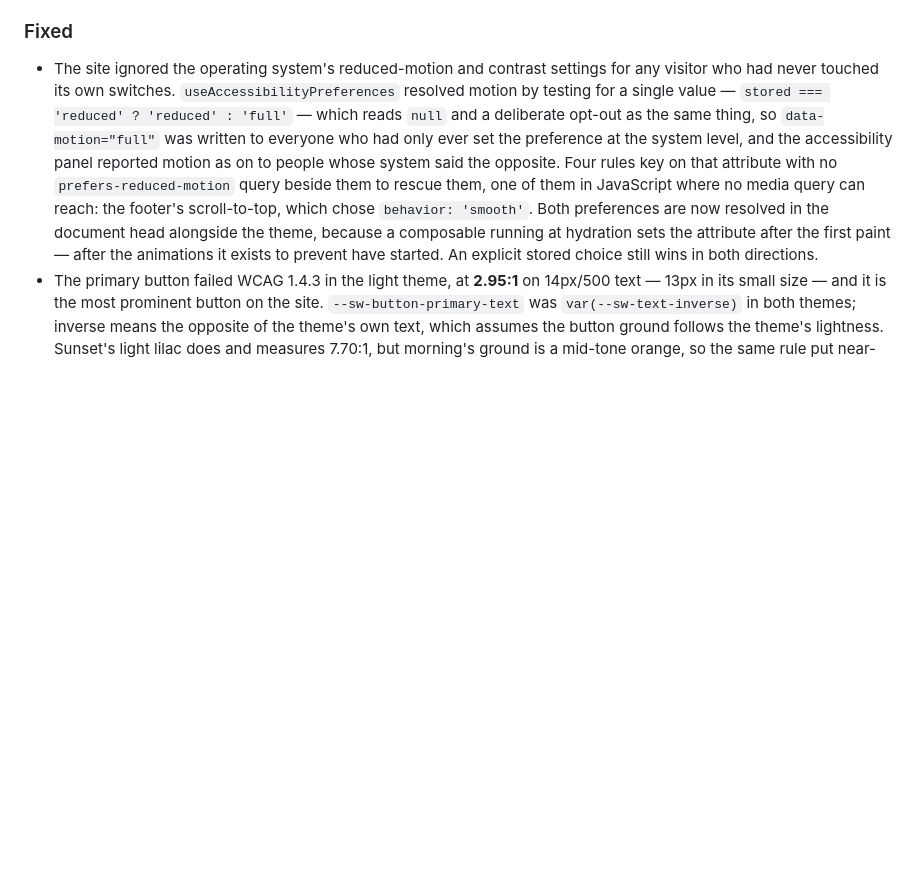
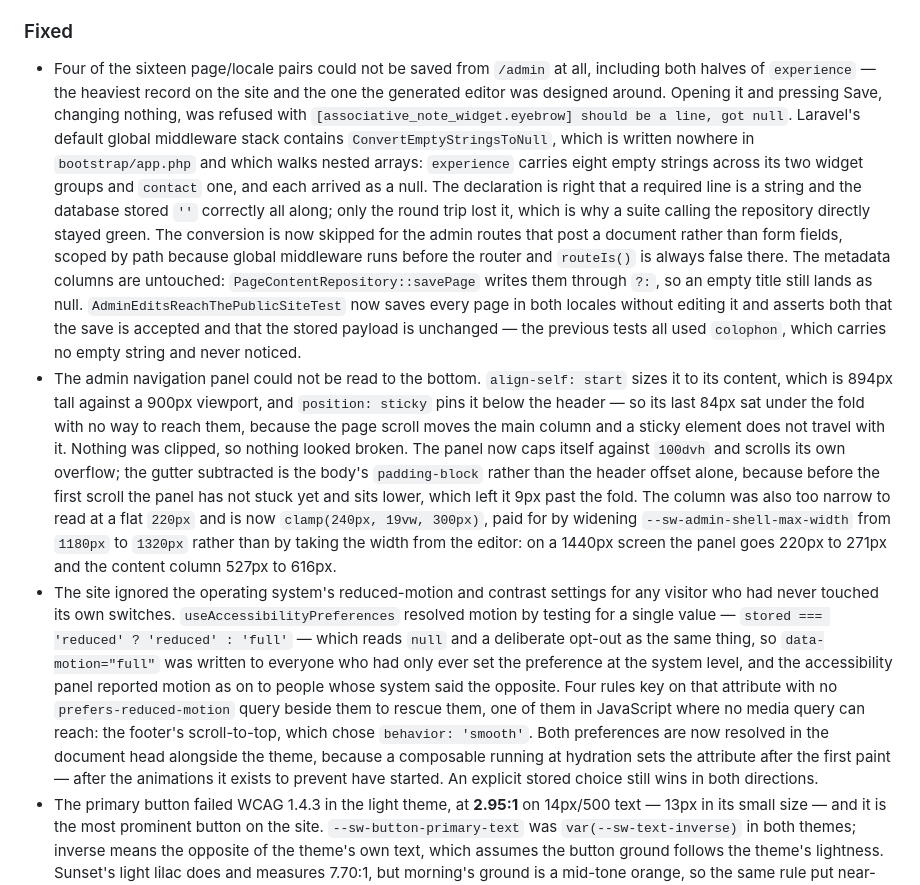
Before and after one commit to Ismaouste/sidewalk-studio, a Markdown page: CHANGELOG.md, the part around the change. Drawn GitHub-style; blank space fills up the shorter version.

```diff
--- a/CHANGELOG.md
+++ b/CHANGELOG.md
@@ -29,6 +29,8 @@
 
 ### Fixed
 
+- Four of the sixteen page/locale pairs could not be saved from `/admin` at all, including both halves of `experience` — the heaviest record on the site and the one the generated editor was designed around. Opening it and pressing Save, changing nothing, was refused with `[associative_note_widget.eyebrow] should be a line, got null`. Laravel's default global middleware stack contains `ConvertEmptyStringsToNull`, which is written nowhere in `bootstrap/app.php` and which walks nested arrays: `experience` carries eight empty strings across its two widget groups and `contact` one, and each arrived as a null. The declaration is right that a required line is a string and the database stored `''` correctly all along; only the round trip lost it, which is why a suite calling the repository directly stayed green. The conversion is now skipped for the admin routes that post a document rather than form fields, scoped by path because global middleware runs before the router and `routeIs()` is always false there. The metadata columns are untouched: `PageContentRepository::savePage` writes them through `?:`, so an empty title still lands as null. `AdminEditsReachThePublicSiteTest` now saves every page in both locales without editing it and asserts both that the save is accepted and that the stored payload is unchanged — the previous tests all used `colophon`, which carries no empty string and never noticed.
+- The admin navigation panel could not be read to the bottom. `align-self: start` sizes it to its content, which is 894px tall against a 900px viewport, and `position: sticky` pins it below the header — so its last 84px sat under the fold with no way to reach them, because the page scroll moves the main column and a sticky element does not travel with it. Nothing was clipped, so nothing looked broken. The panel now caps itself against `100dvh` and scrolls its own overflow; the gutter subtracted is the body's `padding-block` rather than the header offset alone, because before the first scroll the panel has not stuck yet and sits lower, which left it 9px past the fold. The column was also too narrow to read at a flat `220px` and is now `clamp(240px, 19vw, 300px)`, paid for by widening `--sw-admin-shell-max-width` from `1180px` to `1320px` rather than by taking the width from the editor: on a 1440px screen the panel goes 220px to 271px and the content column 527px to 616px.
 - The site ignored the operating system's reduced-motion and contrast settings for any visitor who had never touched its own switches. `useAccessibilityPreferences` resolved motion by testing for a single value — `stored === 'reduced' ? 'reduced' : 'full'` — which reads `null` and a deliberate opt-out as the same thing, so `data-motion="full"` was written to everyone who had only ever set the preference at the system level, and the accessibility panel reported motion as on to people whose system said the opposite. Four rules key on that attribute with no `prefers-reduced-motion` query beside them to rescue them, one of them in JavaScript where no media query can reach: the footer's scroll-to-top, which chose `behavior: 'smooth'`. Both preferences are now resolved in the document head alongside the theme, because a composable running at hydration sets the attribute after the first paint — after the animations it exists to prevent have started. An explicit stored choice still wins in both directions.
 - The primary button failed WCAG 1.4.3 in the light theme, at **2.95:1** on 14px/500 text — 13px in its small size — and it is the most prominent button on the site. `--sw-button-primary-text` was `var(--sw-text-inverse)` in both themes; inverse means the opposite of the theme's own text, which assumes the button ground follows the theme's lightness. Sunset's light lilac does and measures 7.70:1, but morning's ground is a mid-tone orange, so the same rule put near-white on a mid value. Morning now puts ink on the accent, untouched, at 5.71:1 — untouched because the same hex drives `--sw-ambient-flare`, and darkening the ground to rescue one label would have dimmed the whole theme's atmosphere. Hover had a second failure nothing had caught: at 92% coral it deepened to a value measuring 4.20:1 under near-white and 4.01:1 under ink, failing under both at once, so it now lifts toward the page ground instead and keeps the coral shift at 5.36:1.
 - The French experience page printed a JSON blob at its readers. An unquoted YAML scalar containing a colon-space resolves to a single-key mapping rather than a string, and `EditorialSpread.vue` declares `paragraphs: string[]`, so Vue serialised the object into the body copy of `/fr/projects`. The English file used an em dash in the same position and was unaffected. A declared type now rejects it, and a regression test reconstructs the exact line.
```
Also changed, not shown: docs/ai/NEXT_SESSION_PROMPT.md (+38 -11 lines).
